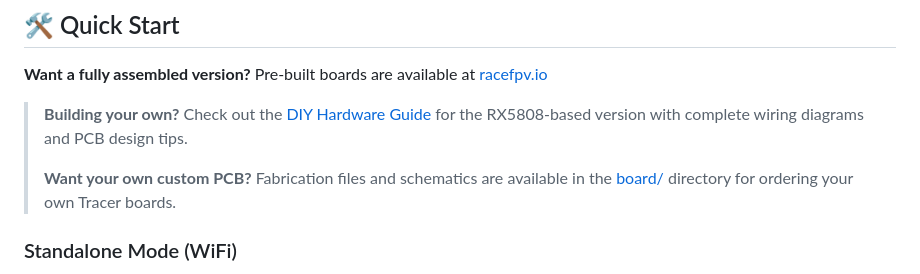
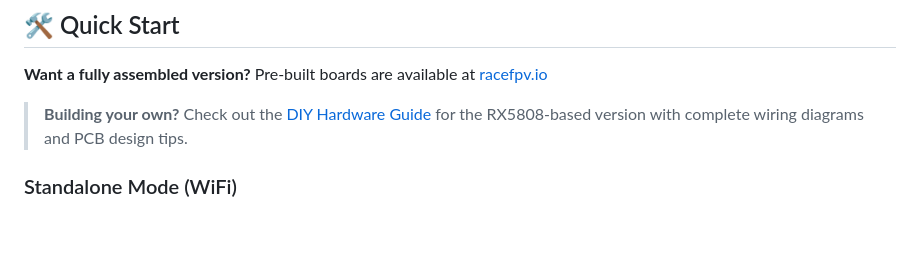
Before and after one commit to RaceFPV/StarForgeOS, a Markdown page: README.md, the part around the change. Drawn GitHub-style; blank space fills up the shorter version.

```diff
--- a/README.md
+++ b/README.md
@@ -38,7 +38,6 @@ Switch between modes instantly - no firmware changes needed. Use a simple jumper
 
 > **Building your own?** Check out the [DIY Hardware Guide](docs/hardware.md) for the RX5808-based version with complete wiring diagrams and PCB design tips.
 >
-> **Want your own custom PCB?** Fabrication files and schematics are available in the [board/](board/) directory for ordering your own Tracer boards.
 
 ### Standalone Mode (WiFi)
 1. Power on the device
```
